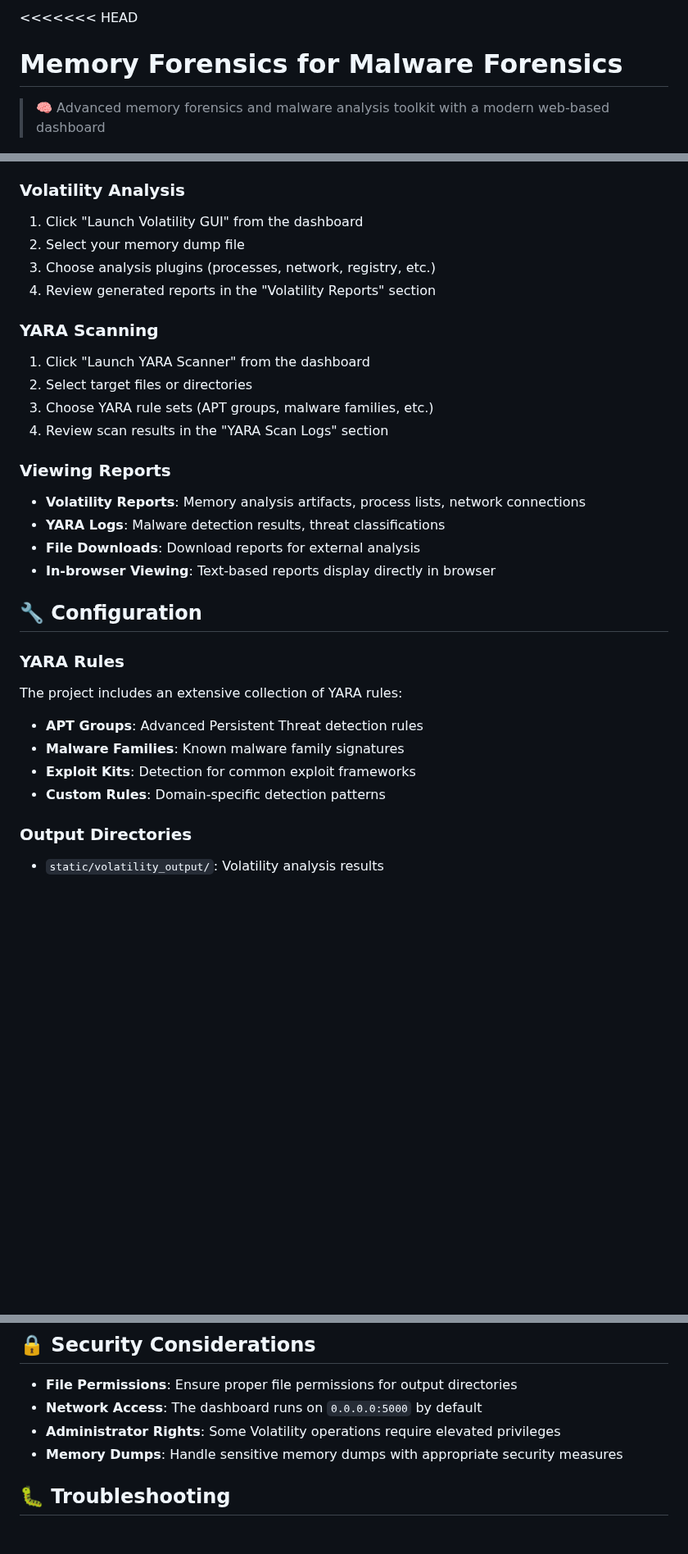
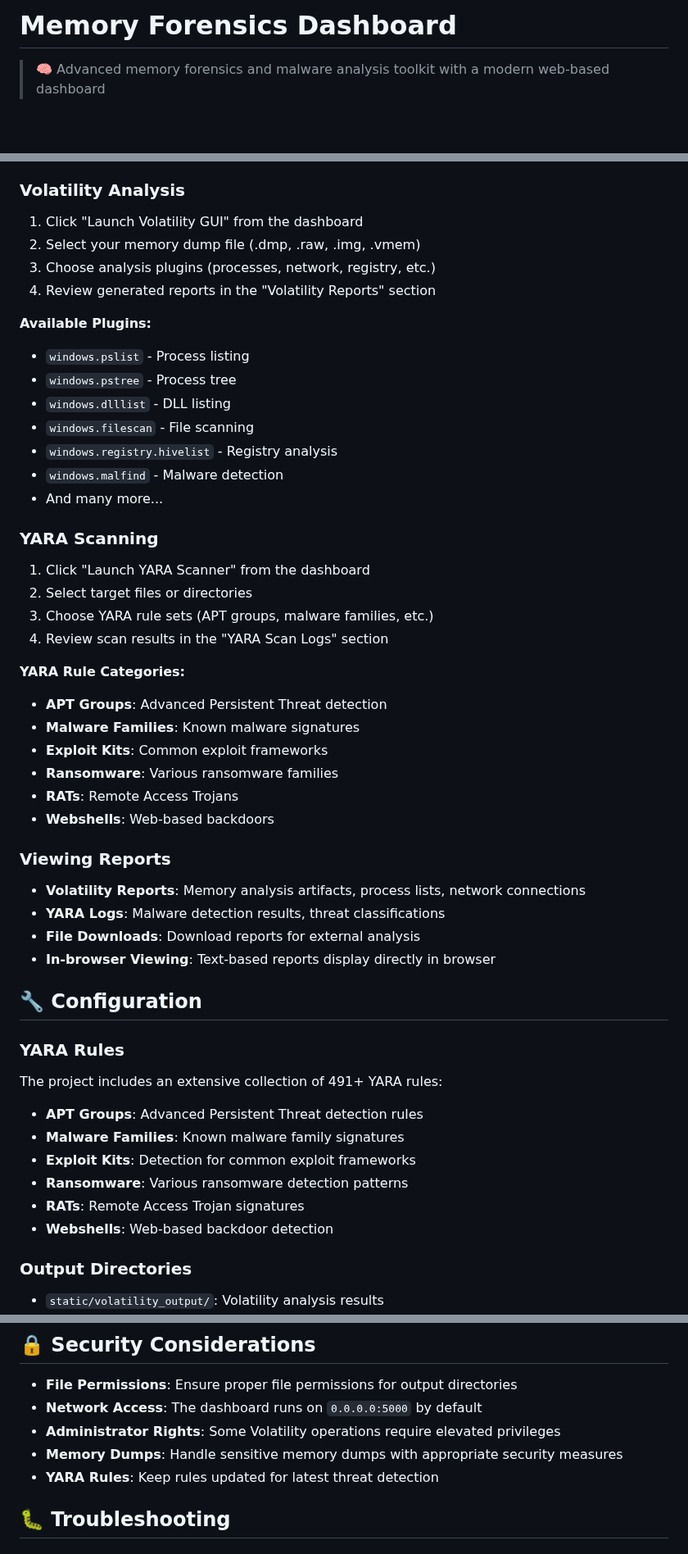
Before and after one commit to aryanxsh/memory-forensics-dashboard, a Markdown page: README.md, 3 parts joined by grey strips. Shown at 82% size. Rendered like a GitHub page; blank space fills up the shorter version.

```diff
--- a/README.md
+++ b/README.md
@@ -1,4 +1,3 @@
-<<<<<<< HEAD
-# Memory Forensics for Malware Forensics
+# Memory Forensics Dashboard
 
 > 🧠 Advanced memory forensics and malware analysis toolkit with a modern web-based dashboard
@@ -77,9 +85,18 @@ The dashboard provides:
 ### Volatility Analysis
 
 1. Click "Launch Volatility GUI" from the dashboard
-2. Select your memory dump file
+2. Select your memory dump file (.dmp, .raw, .img, .vmem)
 3. Choose analysis plugins (processes, network, registry, etc.)
 4. Review generated reports in the "Volatility Reports" section
+
+**Available Plugins:**
+- `windows.pslist` - Process listing
+- `windows.pstree` - Process tree
+- `windows.dlllist` - DLL listing
+- `windows.filescan` - File scanning
+- `windows.registry.hivelist` - Registry analysis
+- `windows.malfind` - Malware detection
+- And many more...
 
 ### YARA Scanning
 
@@ -87,6 +104,14 @@ The dashboard provides:
 2. Select target files or directories
 3. Choose YARA rule sets (APT groups, malware families, etc.)
 4. Review scan results in the "YARA Scan Logs" section
+
+**YARA Rule Categories:**
+- **APT Groups**: Advanced Persistent Threat detection
+- **Malware Families**: Known malware signatures
+- **Exploit Kits**: Common exploit frameworks
+- **Ransomware**: Various ransomware families
+- **RATs**: Remote Access Trojans
+- **Webshells**: Web-based backdoors
 
 ### Viewing Reports
 
@@ -99,11 +124,13 @@ The dashboard provides:
 
 ### YARA Rules
 
-The project includes an extensive collection of YARA rules:
+The project includes an extensive collection of 491+ YARA rules:
 - **APT Groups**: Advanced Persistent Threat detection rules
 - **Malware Families**: Known malware family signatures
 - **Exploit Kits**: Detection for common exploit frameworks
-- **Custom Rules**: Domain-specific detection patterns
+- **Ransomware**: Various ransomware detection patterns
+- **RATs**: Remote Access Trojan signatures
+- **Webshells**: Web-based backdoor detection
 
 ### Output Directories
 
@@ -143,6 +170,7 @@ The dashboard uses Bootstrap 5 with custom CSS. Key styling classes:
 - **Network Access**: The dashboard runs on `0.0.0.0:5000` by default
 - **Administrator Rights**: Some Volatility operations require elevated privileges
 - **Memory Dumps**: Handle sensitive memory dumps with appropriate security measures
+- **YARA Rules**: Keep rules updated for latest threat detection
 
 ## 🐛 Troubleshooting
 
```
Also changed, not shown: other parts of README.md (+79 -38 lines).
